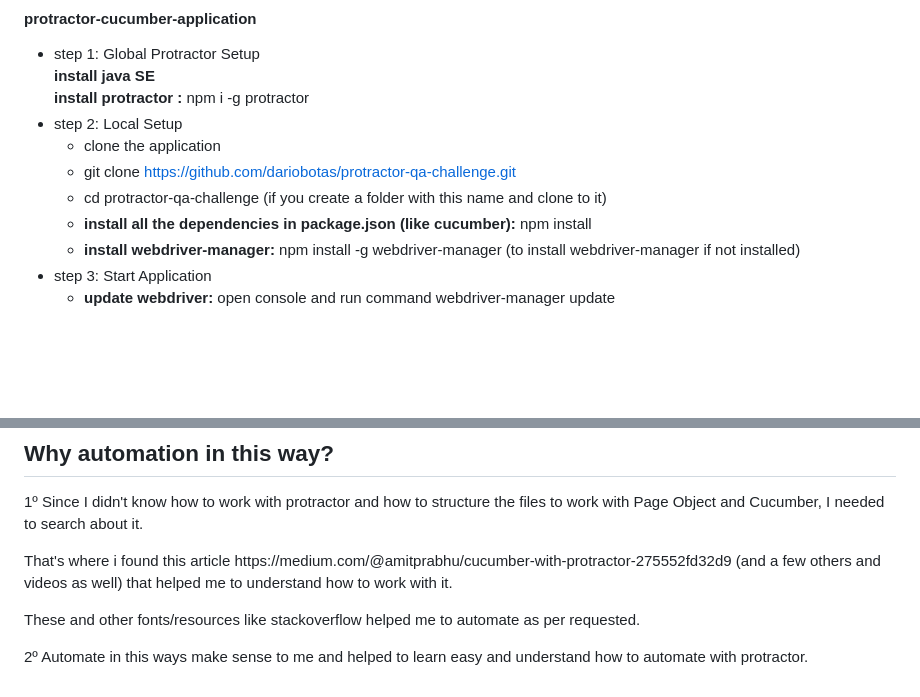
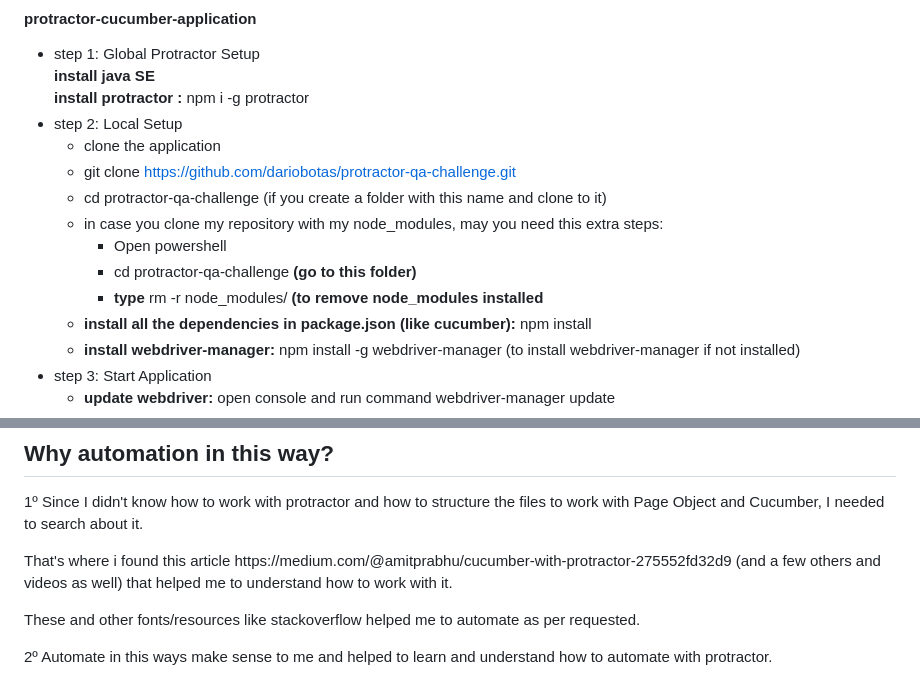
Before and after one commit to dariobotas/protractor-qa-challenge, a Markdown page: README.md, 2 parts joined by grey strips. Rendered like a GitHub page; blank space fills up the shorter version.

Commit message:
Update README.md
more details

```diff
--- a/README.md
+++ b/README.md
@@ -36,6 +36,10 @@ In order to run the automation test we need to:
   - clone the application <br />
   - git clone https://github.com/dariobotas/protractor-qa-challenge.git <br />
   - cd protractor-qa-challenge (if you create a folder with this name and clone to it)<br />
+  - in case you clone my repository with my node_modules, may you need this extra steps:
+    - Open powershell
+    - cd protractor-qa-challenge <b>(go to this folder)<b>
+    - <b>type</b> rm -r node_modules/ <b>(to remove node_modules installed</b>
   - <b>install all the dependencies in package.json (like cucumber):</b> npm install <br />
   - <b>install webdriver-manager:</b> npm install -g webdriver-manager (to install webdriver-manager if not installed)<br />
 - step 3: Start Application <br />
@@ -57,4 +61,4 @@ Like in the step 3 of previous section, to run the test we need:
 the files to work with Page Object and Cucumber, I needed to search about it. </p>
 <p>That's where i found this article https://medium.com/@amitprabhu/cucumber-with-protractor-275552fd32d9 (and a few others and videos as well) that helped me to understand how to work with it.</p>
 <p>These and other fonts/resources like stackoverflow helped me to automate as per requested.</p>
-<p>2º Automate in this ways make sense to me and helped to learn easy and understand how to automate with protractor.</p>
+<p>2º Automate in this ways make sense to me and helped to learn and understand how to automate with protractor.</p>
```
